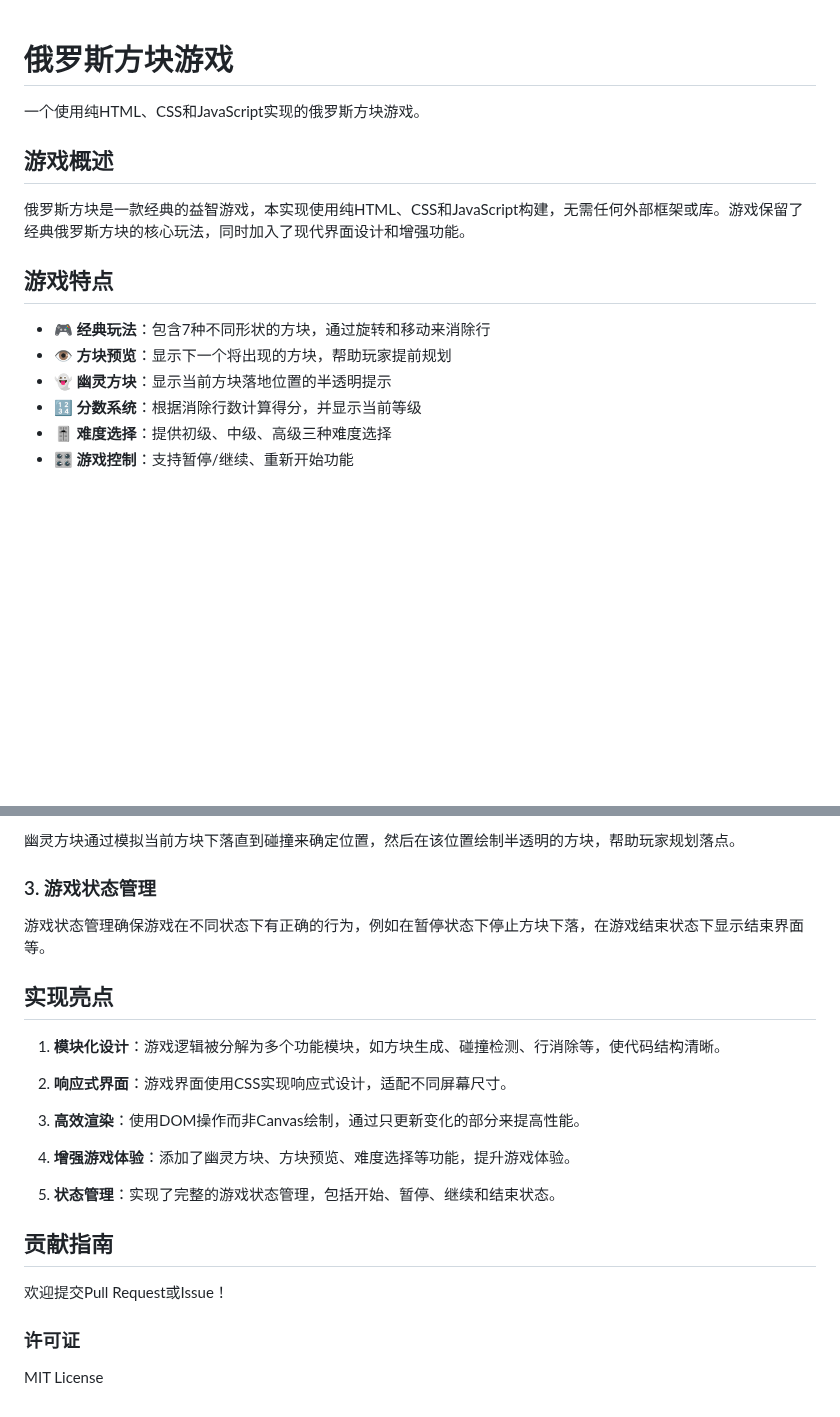
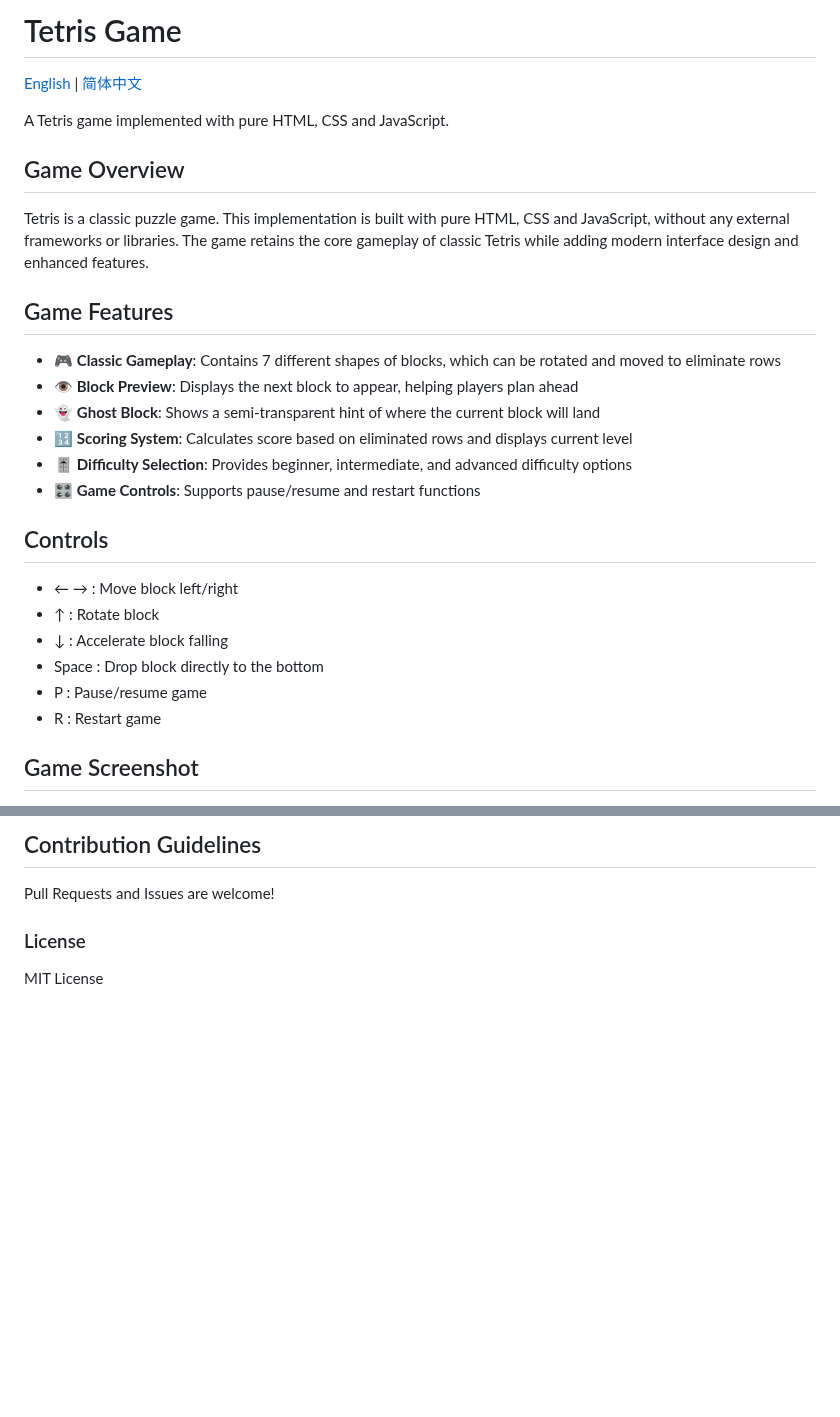
Before and after one commit to Forminio/tetris-game, a Markdown page: README.md, 2 parts joined by grey strips. GitHub-like rendering; blank space fills up the shorter version.

```diff
--- a/README.md
+++ b/README.md
@@ -1,20 +1,29 @@
+# Tetris Game
 
+[English](README.md) | [简体中文](README.zh-CN.md)
 
+A Tetris game implemented with pure HTML, CSS and JavaScript.
 
+## Game Overview
+Tetris is a classic puzzle game. This implementation is built with pure HTML, CSS and JavaScript, without any external frameworks or libraries. The game retains the core gameplay of classic Tetris while adding modern interface design and enhanced features.
 
-# 俄罗斯方块游戏
+## Game Features
 
-一个使用纯HTML、CSS和JavaScript实现的俄罗斯方块游戏。
+- 🎮 **Classic Gameplay**: Contains 7 different shapes of blocks, which can be rotated and moved to eliminate rows
+- 👁️ **Block Preview**: Displays the next block to appear, helping players plan ahead
+- 👻 **Ghost Block**: Shows a semi-transparent hint of where the current block will land
+- 🔢 **Scoring System**: Calculates score based on eliminated rows and displays current level
+- 🎚️ **Difficulty Selection**: Provides beginner, intermediate, and advanced difficulty options
+- 🎛️ **Game Controls**: Supports pause/resume and restart functions
 
-## 游戏概述
-俄罗斯方块是一款经典的益智游戏，本实现使用纯HTML、CSS和JavaScript构建，无需任何外部框架或库。游戏保留了经典俄罗斯方块的核心玩法，同时加入了现代界面设计和增强功能。
+## Controls
 
-## 游戏特点
+- ← → : Move block left/right
+- ↑ : Rotate block
+- ↓ : Accelerate block falling
+- Space : Drop block directly to the bottom
+- P : Pause/resume game
+- R : Restart game
 
-- 🎮 **经典玩法**：包含7种不同形状的方块，通过旋转和移动来消除行
-- 👁️ **方块预览**：显示下一个将出现的方块，帮助玩家提前规划
-- 👻 **幽灵方块**：显示当前方块落地位置的半透明提示
-- 🔢 **分数系统**：根据消除行数计算得分，并显示当前等级
-- 🎚️ **难度选择**：提供初级、中级、高级三种难度选择
-- 🎛️ **游戏控制**：支持暂停/继续、重新开始功能
+## Game Screenshot
 
@@ -99,25 +105,6 @@ git clone https://github.com/Forminio/tetris-game.git
 
-幽灵方块通过模拟当前方块下落直到碰撞来确定位置，然后在该位置绘制半透明的方块，帮助玩家规划落点。
+## Contribution Guidelines
+Pull Requests and Issues are welcome!
 
-### 3. 游戏状态管理
-
-
-游戏状态管理确保游戏在不同状态下有正确的行为，例如在暂停状态下停止方块下落，在游戏结束状态下显示结束界面等。
-
-## 实现亮点
-
-1. **模块化设计**：游戏逻辑被分解为多个功能模块，如方块生成、碰撞检测、行消除等，使代码结构清晰。
-
-2. **响应式界面**：游戏界面使用CSS实现响应式设计，适配不同屏幕尺寸。
-
-3. **高效渲染**：使用DOM操作而非Canvas绘制，通过只更新变化的部分来提高性能。
-
-4. **增强游戏体验**：添加了幽灵方块、方块预览、难度选择等功能，提升游戏体验。
-
-5. **状态管理**：实现了完整的游戏状态管理，包括开始、暂停、继续和结束状态。
-
-## 贡献指南
-欢迎提交Pull Request或Issue！
-
-### 许可证
+### License
 MIT License
```
Also changed, not shown: other parts of README.md (+38 -41 lines).
